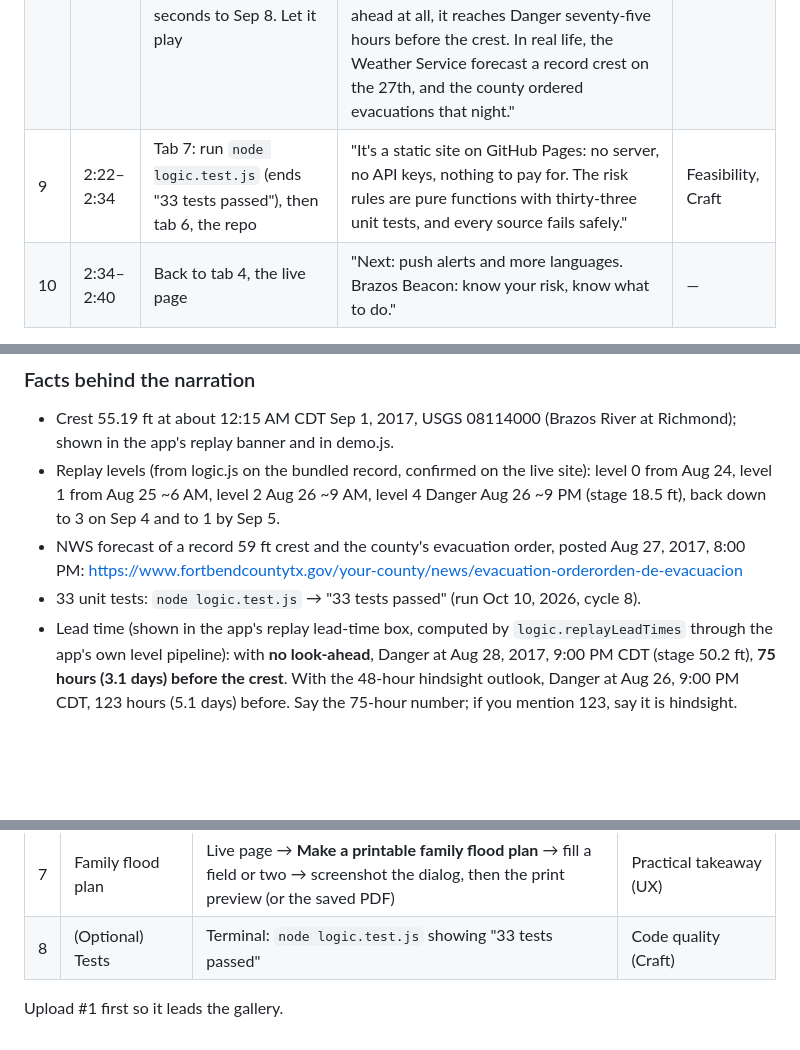
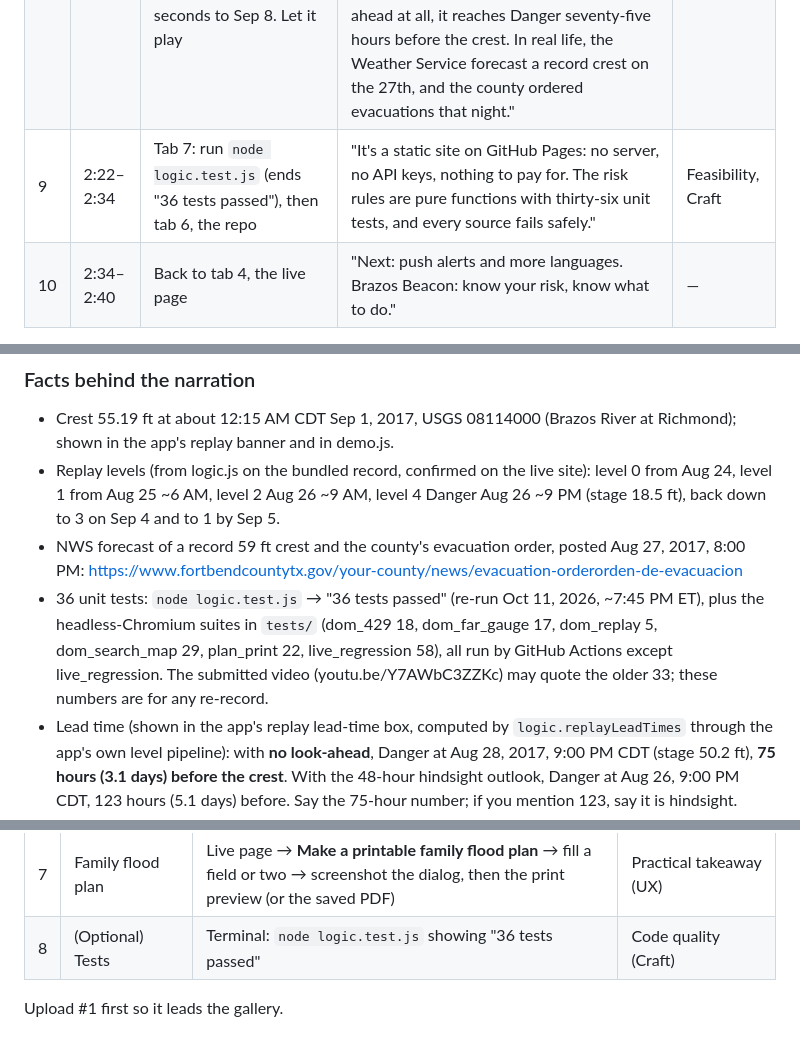
Before and after one commit to draarivpatel-ui/Brazos-beacon, a Markdown page: demo-script.md, 3 parts joined by grey strips. Drawn GitHub-style; blank space fills up the shorter version.

Commit message:
Docs: demo-script test counts re-run (36 unit + Chromium suites)

```diff
--- a/demo-script.md
+++ b/demo-script.md
@@ -28,7 +28,7 @@
 | 6 | 1:24–1:40 | Click **Make a printable family flood plan**. Type a meeting place, e.g. `Neighborhood library`. Click **Print / save as PDF**, show the preview | "This makes a one-page family flood plan for the fridge: our flood zone, the river gauge to watch, what to do at each level, and a QR code back to the live page. What I type stays in my browser." | UX |
 | 7 | 1:40–1:54 | DevTools device mode, 390 px. Network → Offline. Reload. Point at the white "Offline" note with the time | "Storms knock out the signal. It installs like an app, and with no connection it shows my last check for this same spot, labeled with when it was taken. It never pretends that's live." | Feasibility, UX |
 | 8 | 1:54–2:22 | Tab 5. Drag the slider all the way left (Aug 24, 2017), press **Play the flood**. It runs about 22 seconds to Sep 8. Let it play | "Replay Harvey loads the real USGS gauge record from 2017. August 24th: All clear. The app's 48-hour outlook here is what the river actually did, and it's labeled that way. By the evening of the 26th it hits Danger, with an example warning, while the river is still under twenty feet. Even with no look-ahead at all, it reaches Danger seventy-five hours before the crest. In real life, the Weather Service forecast a record crest on the 27th, and the county ordered evacuations that night." | Impact |
-| 9 | 2:22–2:34 | Tab 7: run `node logic.test.js` (ends "33 tests passed"), then tab 6, the repo | "It's a static site on GitHub Pages: no server, no API keys, nothing to pay for. The risk rules are pure functions with thirty-three unit tests, and every source fails safely." | Feasibility, Craft |
+| 9 | 2:22–2:34 | Tab 7: run `node logic.test.js` (ends "36 tests passed"), then tab 6, the repo | "It's a static site on GitHub Pages: no server, no API keys, nothing to pay for. The risk rules are pure functions with thirty-six unit tests, and every source fails safely." | Feasibility, Craft |
 | 10 | 2:34–2:40 | Back to tab 4, the live page | "Next: push alerts and more languages. Brazos Beacon: know your risk, know what to do." | — |
 
 **If you run long:** show only one tab in shot 2 (−6 s); skip typing in shot 6 (−4 s); stop the replay at Sep 1 instead of letting it reach Sep 8 (the narration already fits). Keep the total over 2:00.
@@ -39,7 +39,7 @@
 - Crest 55.19 ft at about 12:15 AM CDT Sep 1, 2017, USGS 08114000 (Brazos River at Richmond); shown in the app's replay banner and in demo.js.
 - Replay levels (from logic.js on the bundled record, confirmed on the live site): level 0 from Aug 24, level 1 from Aug 25 ~6 AM, level 2 Aug 26 ~9 AM, level 4 Danger Aug 26 ~9 PM (stage 18.5 ft), back down to 3 on Sep 4 and to 1 by Sep 5.
 - NWS forecast of a record 59 ft crest and the county's evacuation order, posted Aug 27, 2017, 8:00 PM: https://www.fortbendcountytx.gov/your-county/news/evacuation-orderorden-de-evacuacion
-- 33 unit tests: `node logic.test.js` → "33 tests passed" (run Oct 10, 2026, cycle 8).
+- 36 unit tests: `node logic.test.js` → "36 tests passed" (re-run Oct 11, 2026, ~7:45 PM ET), plus the headless-Chromium suites in `tests/` (dom_429 18, dom_far_gauge 17, dom_replay 5, dom_search_map 29, plan_print 22, live_regression 58), all run by GitHub Actions except live_regression. The submitted video (youtu.be/Y7AWbC3ZZKc) may quote the older 33; these numbers are for any re-record.
 - Lead time (shown in the app's replay lead-time box, computed by `logic.replayLeadTimes` through the app's own level pipeline): with **no look-ahead**, Danger at Aug 28, 2017, 9:00 PM CDT (stage 50.2 ft), **75 hours (3.1 days) before the crest**. With the 48-hour hindsight outlook, Danger at Aug 26, 9:00 PM CDT, 123 hours (5.1 days) before. Say the 75-hour number; if you mention 123, say it is hindsight.
 
 ## Screenshot list (Devpost gallery)
@@ -56,6 +56,6 @@ Devpost recommends a 3:2 ratio for gallery images, so set the window to **1440
 | 5 | Spanish on a phone | DevTools device mode 390 px → https://aariv.me/Brazos-beacon/?lang=es → top of page ("Mantente atento" or whatever level shows) | Bilingual, mobile (UX, Impact) |
 | 6 | Offline mode on a phone | After #5, Network → Offline → reload → the white "Sin conexión" / "Offline" note with the time and age | Works when the signal drops (Feasibility, UX) |
 | 7 | Family flood plan | Live page → **Make a printable family flood plan** → fill a field or two → screenshot the dialog, then the print preview (or the saved PDF) | Practical takeaway (UX) |
-| 8 | (Optional) Tests | Terminal: `node logic.test.js` showing "33 tests passed" | Code quality (Craft) |
+| 8 | (Optional) Tests | Terminal: `node logic.test.js` showing "36 tests passed" | Code quality (Craft) |
 
 Upload #1 first so it leads the gallery.
```
